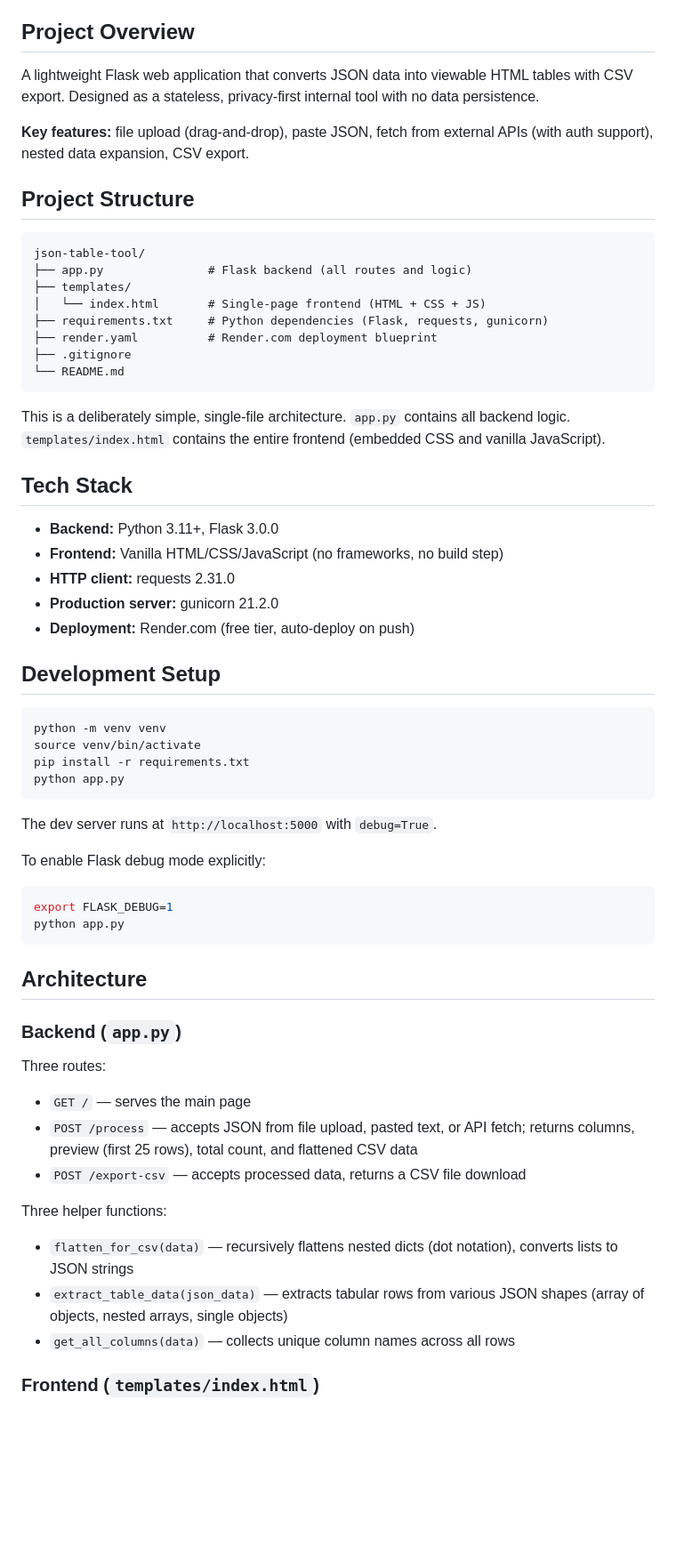
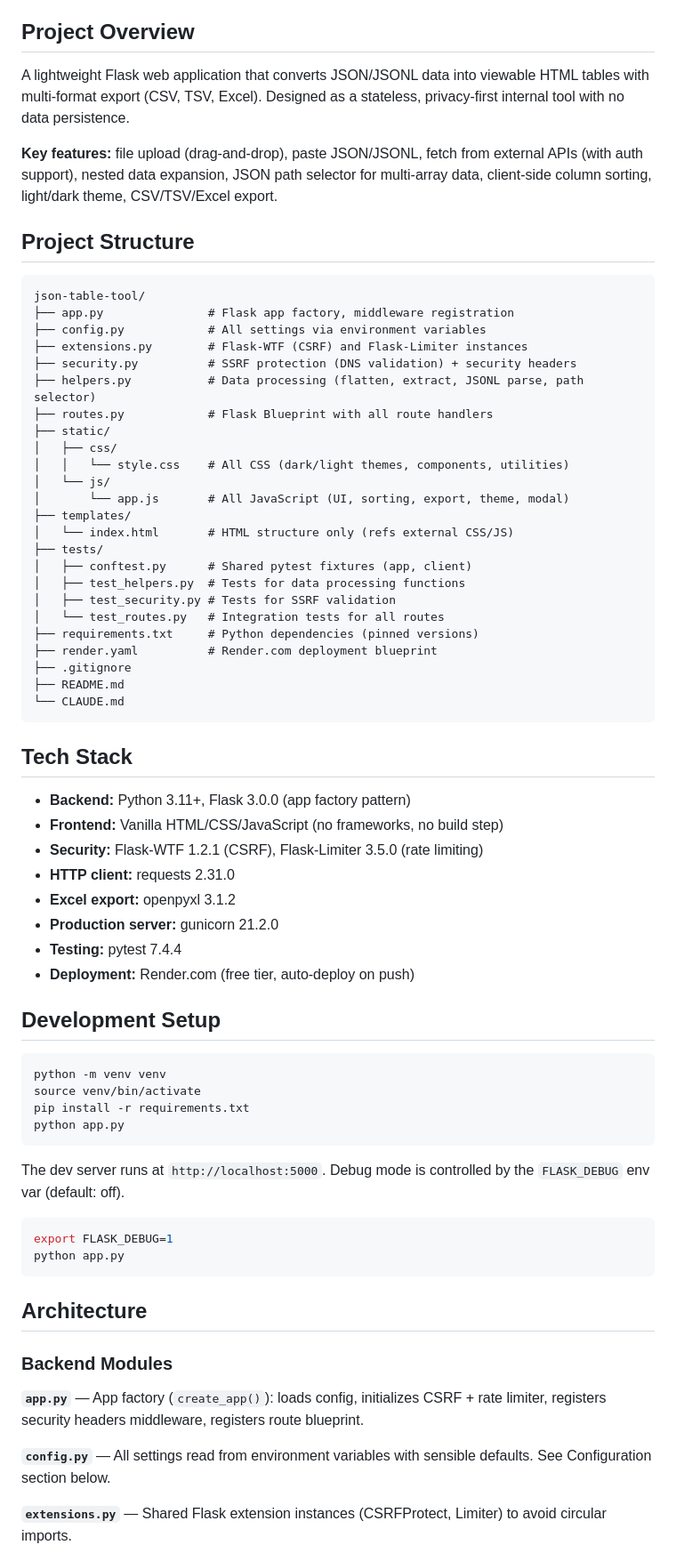
Before and after one commit to badry-dev/json-table-tool, a Markdown page: CLAUDE.md, the part around one of its changes. Shown at 89% size. Drawn GitHub-style; blank space fills up the shorter version.

````diff
--- a/CLAUDE.md
+++ b/CLAUDE.md
@@ -4,31 +4,48 @@ This file provides guidance for AI assistants working with the JSON Table Conver
 
 ## Project Overview
 
-A lightweight Flask web application that converts JSON data into viewable HTML tables with CSV export. Designed as a stateless, privacy-first internal tool with no data persistence.
+A lightweight Flask web application that converts JSON/JSONL data into viewable HTML tables with multi-format export (CSV, TSV, Excel). Designed as a stateless, privacy-first internal tool with no data persistence.
 
-**Key features:** file upload (drag-and-drop), paste JSON, fetch from external APIs (with auth support), nested data expansion, CSV export.
+**Key features:** file upload (drag-and-drop), paste JSON/JSONL, fetch from external APIs (with auth support), nested data expansion, JSON path selector for multi-array data, client-side column sorting, light/dark theme, CSV/TSV/Excel export.
 
 ## Project Structure
 
 ```
 json-table-tool/
-├── app.py               # Flask backend (all routes and logic)
+├── app.py               # Flask app factory, middleware registration
+├── config.py            # All settings via environment variables
+├── extensions.py        # Flask-WTF (CSRF) and Flask-Limiter instances
+├── security.py          # SSRF protection (DNS validation) + security headers
+├── helpers.py           # Data processing (flatten, extract, JSONL parse, path selector)
+├── routes.py            # Flask Blueprint with all route handlers
+├── static/
+│   ├── css/
+│   │   └── style.css    # All CSS (dark/light themes, components, utilities)
+│   └── js/
+│       └── app.js       # All JavaScript (UI, sorting, export, theme, modal)
 ├── templates/
-│   └── index.html       # Single-page frontend (HTML + CSS + JS)
-├── requirements.txt     # Python dependencies (Flask, requests, gunicorn)
+│   └── index.html       # HTML structure only (refs external CSS/JS)
+├── tests/
+│   ├── conftest.py      # Shared pytest fixtures (app, client)
+│   ├── test_helpers.py  # Tests for data processing functions
+│   ├── test_security.py # Tests for SSRF validation
+│   └── test_routes.py   # Integration tests for all routes
+├── requirements.txt     # Python dependencies (pinned versions)
 ├── render.yaml          # Render.com deployment blueprint
 ├── .gitignore
-└── README.md
+├── README.md
+└── CLAUDE.md
 ```
-
-This is a deliberately simple, single-file architecture. `app.py` contains all backend logic. `templates/index.html` contains the entire frontend (embedded CSS and vanilla JavaScript).
 
 ## Tech Stack
 
-- **Backend:** Python 3.11+, Flask 3.0.0
+- **Backend:** Python 3.11+, Flask 3.0.0 (app factory pattern)
 - **Frontend:** Vanilla HTML/CSS/JavaScript (no frameworks, no build step)
+- **Security:** Flask-WTF 1.2.1 (CSRF), Flask-Limiter 3.5.0 (rate limiting)
 - **HTTP client:** requests 2.31.0
+- **Excel export:** openpyxl 3.1.2
 - **Production server:** gunicorn 21.2.0
+- **Testing:** pytest 7.4.4
 - **Deployment:** Render.com (free tier, auto-deploy on push)
 
 ## Development Setup
@@ -40,9 +57,8 @@ pip install -r requirements.txt
 python app.py
 ```
 
-The dev server runs at `http://localhost:5000` with `debug=True`.
+The dev server runs at `http://localhost:5000`. Debug mode is controlled by the `FLASK_DEBUG` env var (default: off).
 
-To enable Flask debug mode explicitly:
 ```bash
 export FLASK_DEBUG=1
 python app.py
@@ -50,17 +66,11 @@ python app.py
 
 ## Architecture
 
-### Backend (`app.py`)
+### Backend Modules
 
-Three routes:
-- `GET /` — serves the main page
-- `POST /process` — accepts JSON from file upload, pasted text, or API fetch; returns columns, preview (first 25 rows), total count, and flattened CSV data
-- `POST /export-csv` — accepts processed data, returns a CSV file download
+**`app.py`** — App factory (`create_app()`): loads config, initializes CSRF + rate limiter, registers security headers middleware, registers route blueprint.
 
-Three helper functions:
-- `flatten_for_csv(data)` — recursively flattens nested dicts (dot notation), converts lists to JSON strings
-- `extract_table_data(json_data)` — extracts tabular rows from various JSON shapes (array of objects, nested arrays, single objects)
-- `get_all_columns(data)` — collects unique column names across all rows
+**`config.py`** — All settings read from environment variables with sensible defaults. See Configuration section below.
 
-### Frontend (`templates/index.html`)
+**`extensions.py`** — Shared Flask extension instances (CSRFProtect, Limiter) to avoid circular imports.
 
````
Also changed, not shown: other parts of CLAUDE.md (+92 -34 lines).
